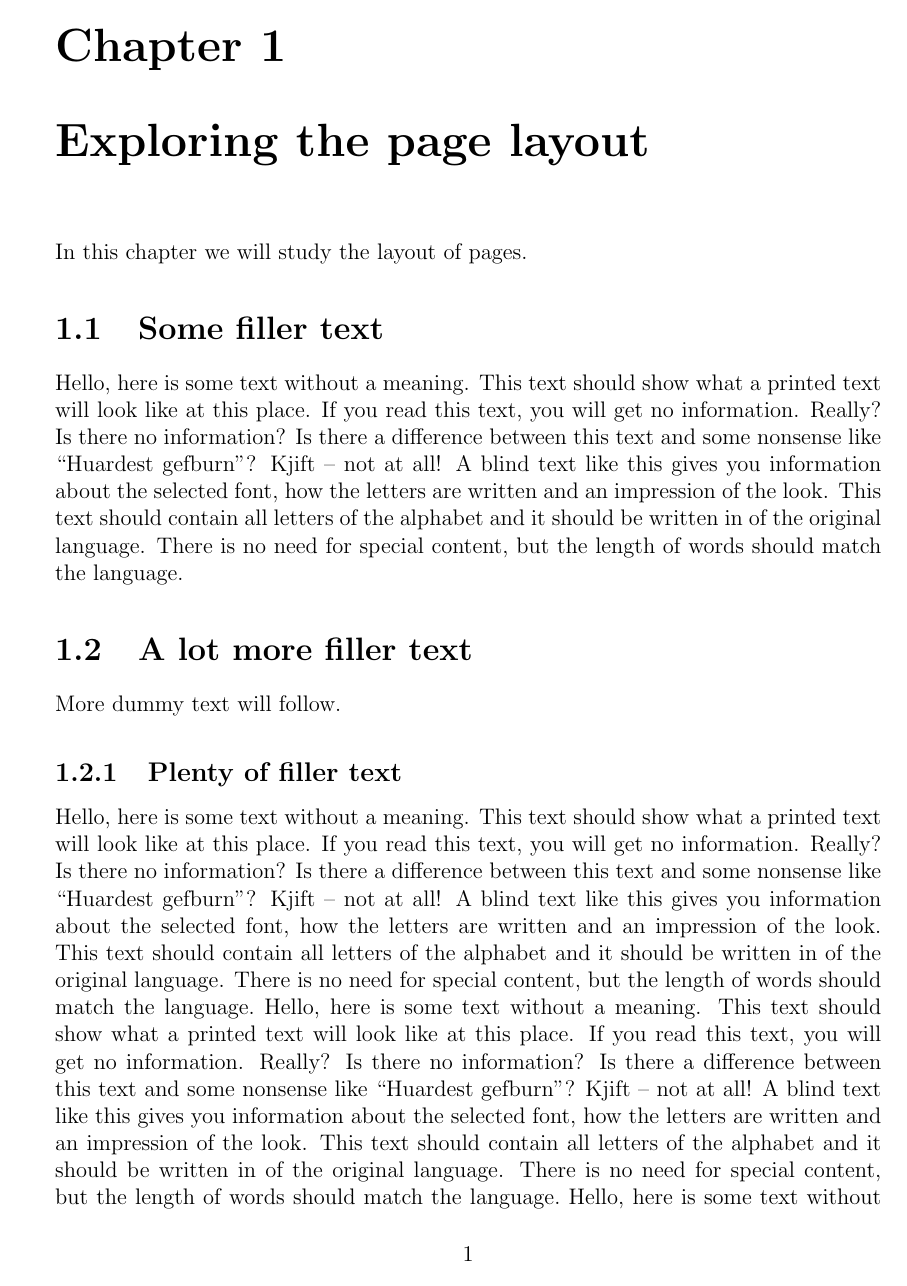
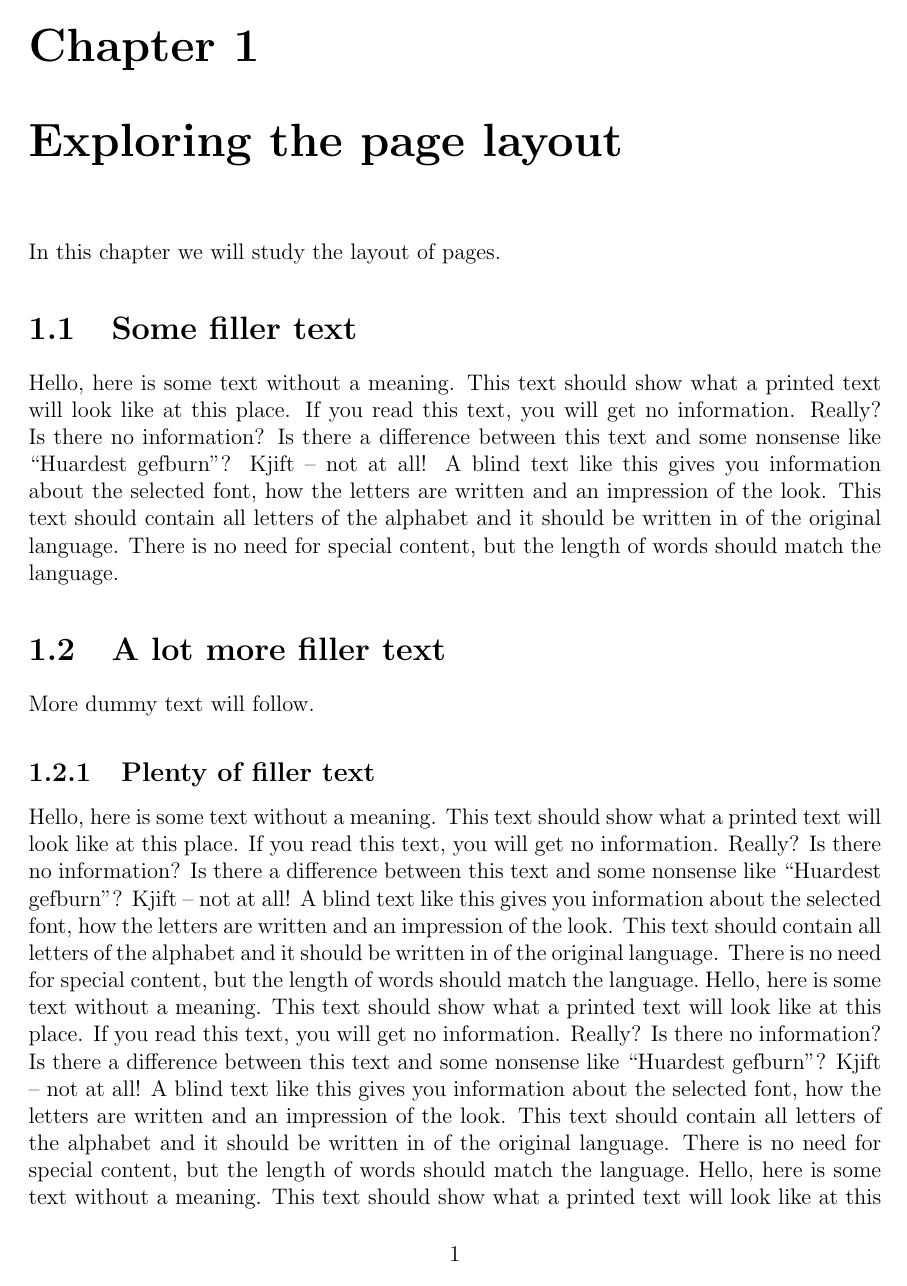
Before and after one commit to PacktPublishing/LaTeX-Beginner-s-Guide-Second-Edition, a LaTeX book (Chapter_03_-_Designing_Pages/02_margins.tex): page 1 of 3. Compiled offline with pdfLaTeX.

Commit message:
changed bindingoffset to match the book

```diff
--- a/Chapter_03_-_Designing_Pages/02_margins.tex
+++ b/Chapter_03_-_Designing_Pages/02_margins.tex
@@ -1,5 +1,5 @@
 \documentclass[a4paper,12pt]{book}
-\usepackage[a4paper, inner=1.5cm, outer=3cm, top=2cm, bottom=3cm, bindingoffset=1cm]{geometry}
+\usepackage[a4paper, inner=1.5cm, outer=3cm, top=2cm, bottom=3cm, bindingoffset=0.5cm]{geometry}
 \usepackage[english]{babel}
 \usepackage{blindtext}
 \begin{document}
```
